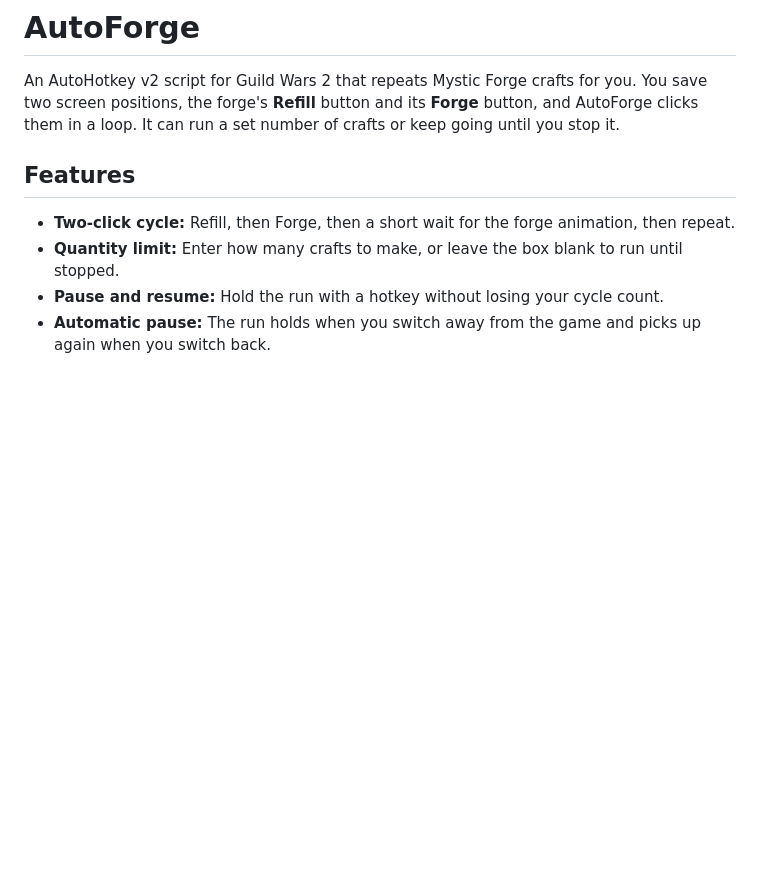
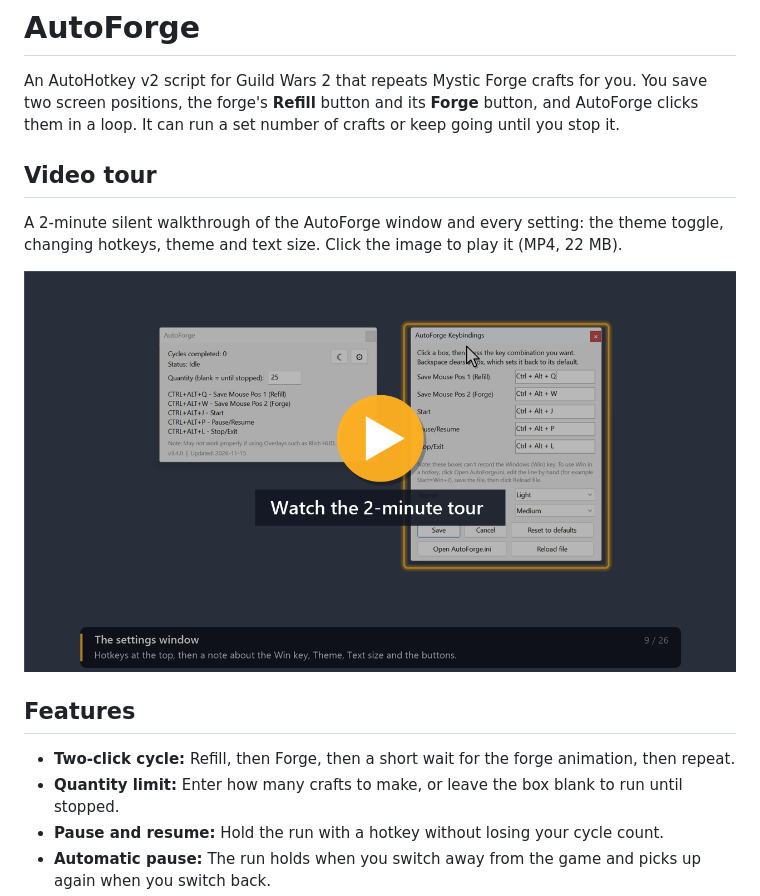
Before and after one commit to Marthisdil/gw2-autoforge, a Markdown page: README.md, the part around the change. Rendered like a GitHub page; pictures changed too: docs/autoforge-tour.png (added); blank space fills up the shorter version.

Commit message:
Add video tour to README
Co-Authored-By: Claude Opus 5.5 <noreply@anthropic.com>

```diff
--- a/README.md
+++ b/README.md
@@ -4,6 +4,14 @@ An AutoHotkey v2 script for Guild Wars 2 that repeats Mystic Forge crafts for yo
 You save two screen positions, the forge's **Refill** button and its **Forge**
 button, and AutoForge clicks them in a loop. It can run a set number of crafts or
 keep going until you stop it.
+
+## Video tour
+
+A 2-minute silent walkthrough of the AutoForge window and every setting: the
+theme toggle, changing hotkeys, theme and text size. Click the image to play it
+(MP4, 22 MB).
+
+[![AutoForge video tour: click to play](docs/autoforge-tour.png)](https://github.com/Marthisdil/gw2-autoforge/releases/download/v3.4.0/AutoForge-v3.4.0-tour.mp4)
 
 ## Features
 
```
